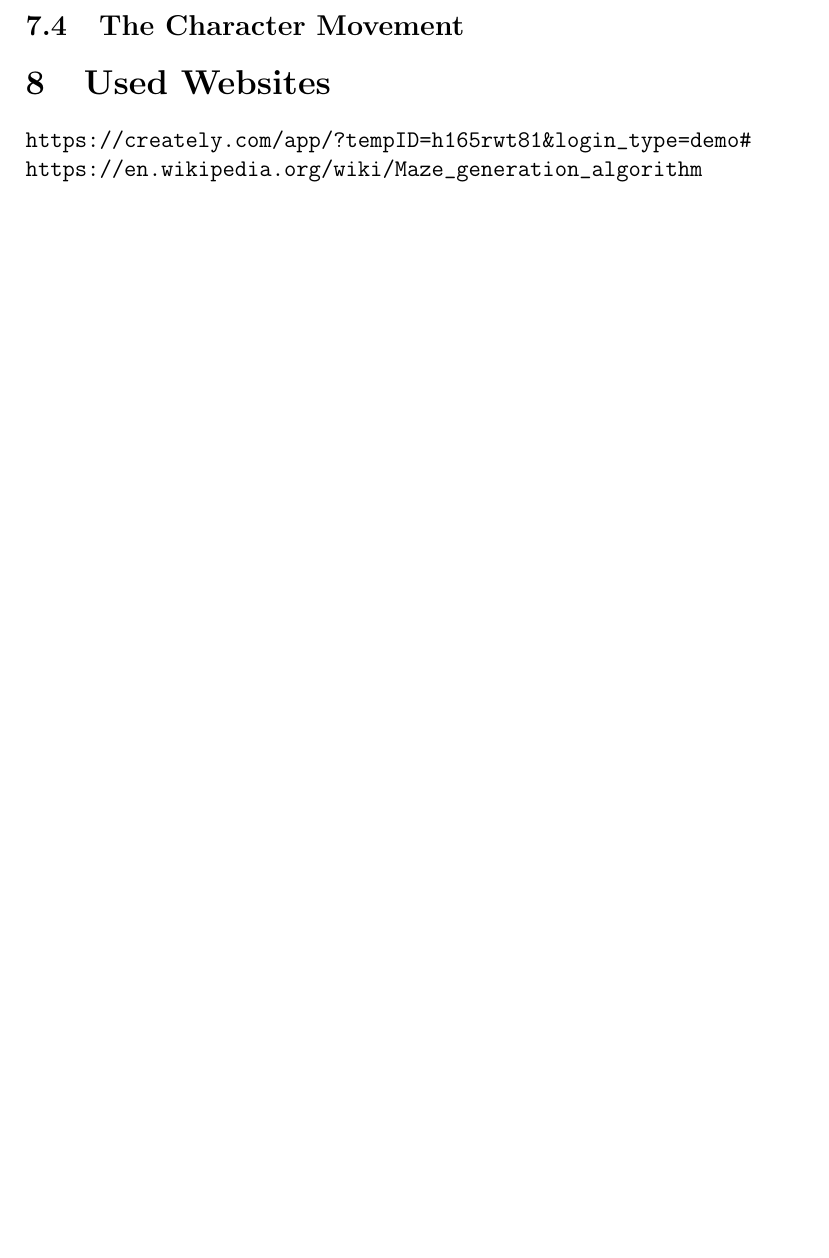
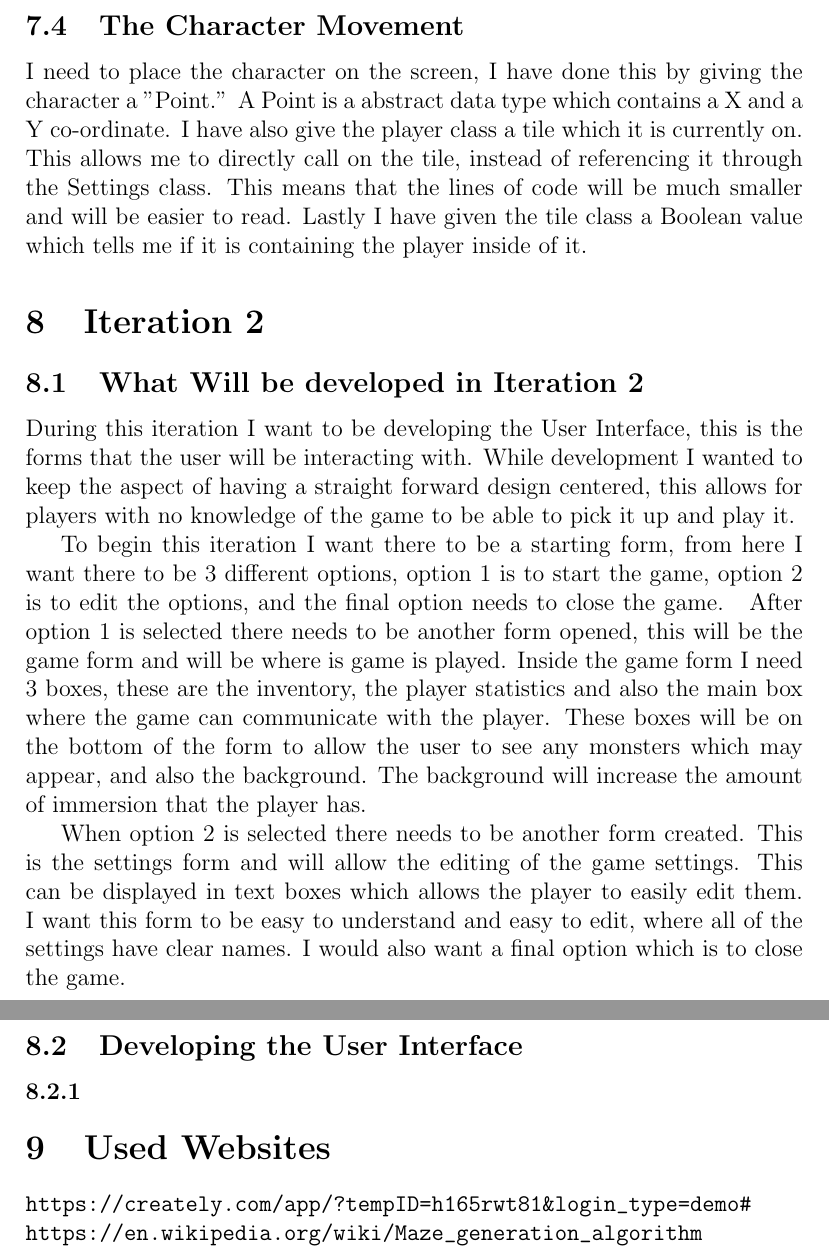
Before and after one commit to N3utra1/Dungeon-Crawler-Documentation, a LaTeX document (document.tex): part of page 31 of 31 before the commit and two parts of pages 31 and 32 of 32 after it, the two joined at a grey line, cut so that both start at the same text, the shorter picture padded with empty space. Compiled offline with pdfLaTeX.

Commit message:
Update
This commit aligns it with the current more orgonised repo

```diff
--- a/document.tex
+++ b/document.tex
@@ -521,12 +521,62 @@ As you can see it has a integer value which is contained outside the while loop,
 
 I did mostly the same for the monsters, there is a abstract class which is the parent class for every other monster class, but contained in the abstract class are values which I can foresee myself using in the future iterations. An example of this would be the $hp$ and $ap$ for each monster, as well as its weakness and the multiplier which goes a long with that weakness. Furthermore the abstract class contains the same containing\_tile which the abstract room class contains.
 
+
 The Boss class and the Monster class are very basic though, as they only currently contain a simple constructor like the room classes, taking in a tile and setting it to the parents containing\_tile value. To finish off the monster generation I matched my Room generation algorithm, but began all the generation (before the room generation as well) which dealt with generating the Boss room. This guarantees that the maze will have a Boss room in it. From there I placed down my basic Monsters through out the grid obeying to the multiplier contained inside the static Settings class.
 
 \subsection{The Character Movement}
 
+I need to place the character on the screen, I have done this by giving the character a ''Point.'' A Point is a abstract data type which contains a X and a Y co-ordinate. I have also give the player class a tile which it is currently on. This allows me to directly call on the tile, instead of referencing it through the Settings class. This means that the lines of code will be much smaller and will be easier to read. Lastly I have given the tile class a Boolean value which tells me if it is containing the player inside of it.
+
+
+\section{Iteration 2}
+
+\subsection{What Will be developed in Iteration 2}
+
+During this iteration I want to be developing the User Interface, this is the forms that the user will be interacting with. While development I wanted to keep the aspect of having a straight forward design centered, this allows for players with no knowledge of the game to be able to pick it up and play it.
+
+To begin this iteration I want there to be a starting form, from here I want there to be 3 different options, option 1 is to start the game, option 2 is to edit the options, and the final option needs to close the game.
+}
+After option 1 is selected there needs to be another form opened, this will be the game form and will be where is game is played. Inside the game form I need 3 boxes, these are the inventory, the player statistics and also the main box where the game can communicate with the player. These boxes will be on the bottom of the form to allow the user to see any monsters which may appear, and also the background. The background will increase the amount of immersion that the player has.
+
+When option 2 is selected there needs to be another form created. This is the settings form and will allow the editing of the game settings. This can be displayed in text boxes which allows the player to easily edit them. I want this form to be easy to understand and easy to edit, where all of the settings have clear names. I would also want a final option which is to close the game.
+
+
+
+\subsection{Developing the User Interface}
+
+\subsubsection{}
 
 \section{Used Websites}
+
+
+
+
+
+
+
+
+
+
+
+
+
+
+
+
+
+
+
+
+
+
+
+
+
+
+
+
+
 
 \url{https://creately.com/app/?tempID=h165rwt81&login_type=demo#}\newline
 \url{https://en.wikipedia.org/wiki/Maze_generation_algorithm}
```
Also changed, not shown: Starting_Form.png (added), document.pdf, document.tex (2 more changed lines), 1 other file.
